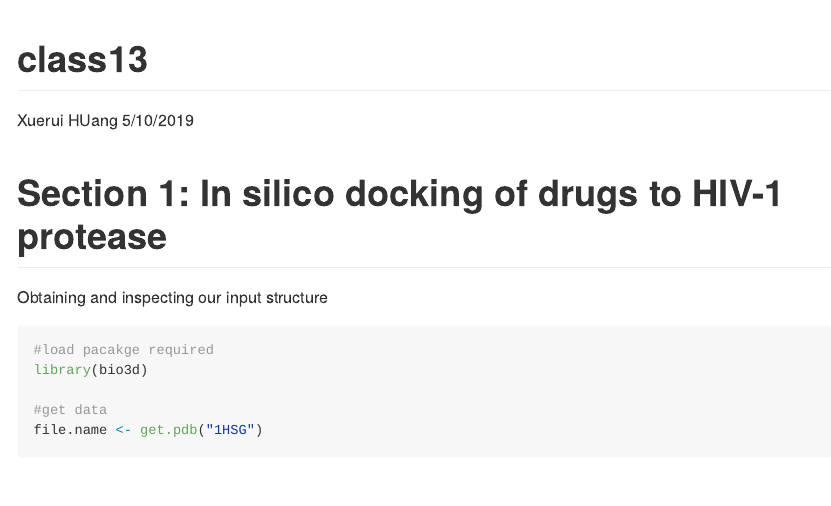
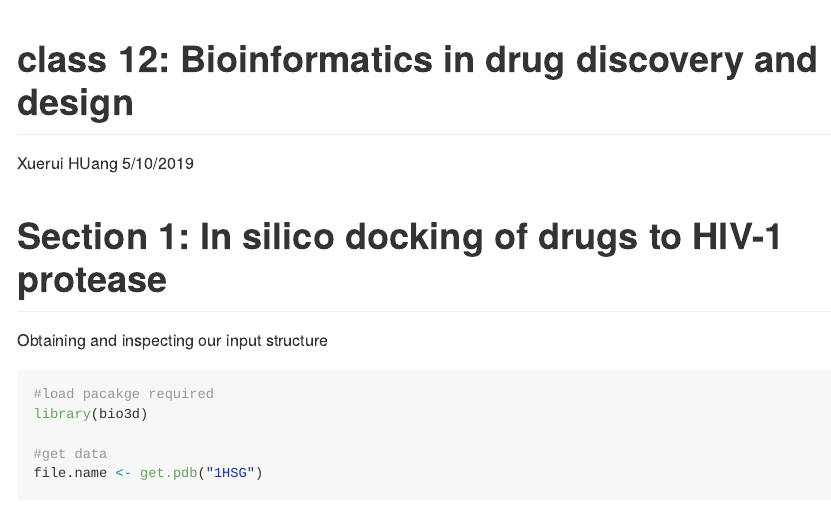
Before and after one commit to SherryH1229/BGGN213, an R Markdown document (class12/README.Rmd): the page in a window 1100 px wide, from its top. The pictures show the output file class12/README.md that the author committed with the source, drawn offline in the style of GitHub.

Commit message:
update class12 README

```diff
--- a/class12/README.Rmd
+++ b/class12/README.Rmd
@@ -1,5 +1,5 @@
 ---
-title: "class13"
+title: "class 12: Bioinformatics in drug discovery and design"
 author: "Xuerui HUang"
 date: "5/10/2019"
 output: github_document
```
Also changed, not shown: class12/README.md.
